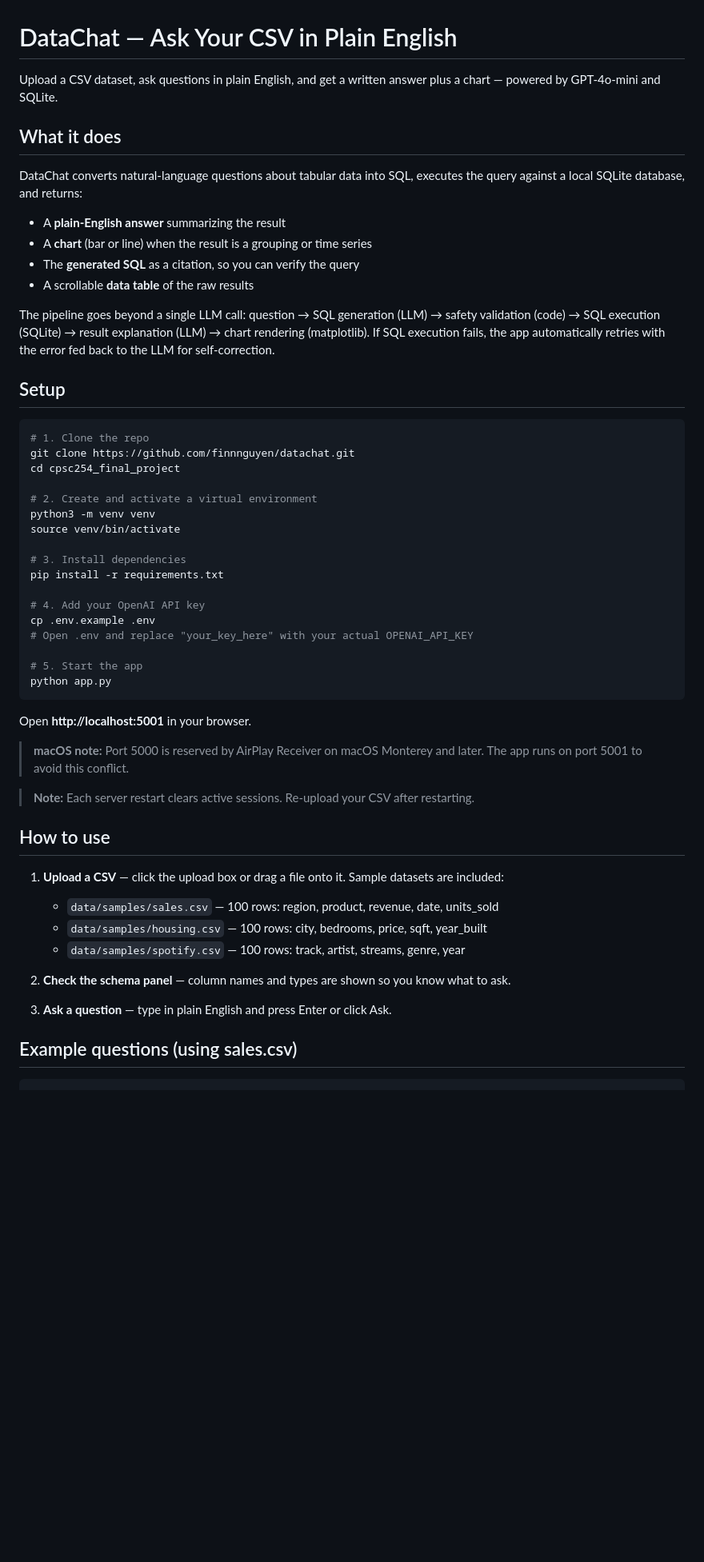
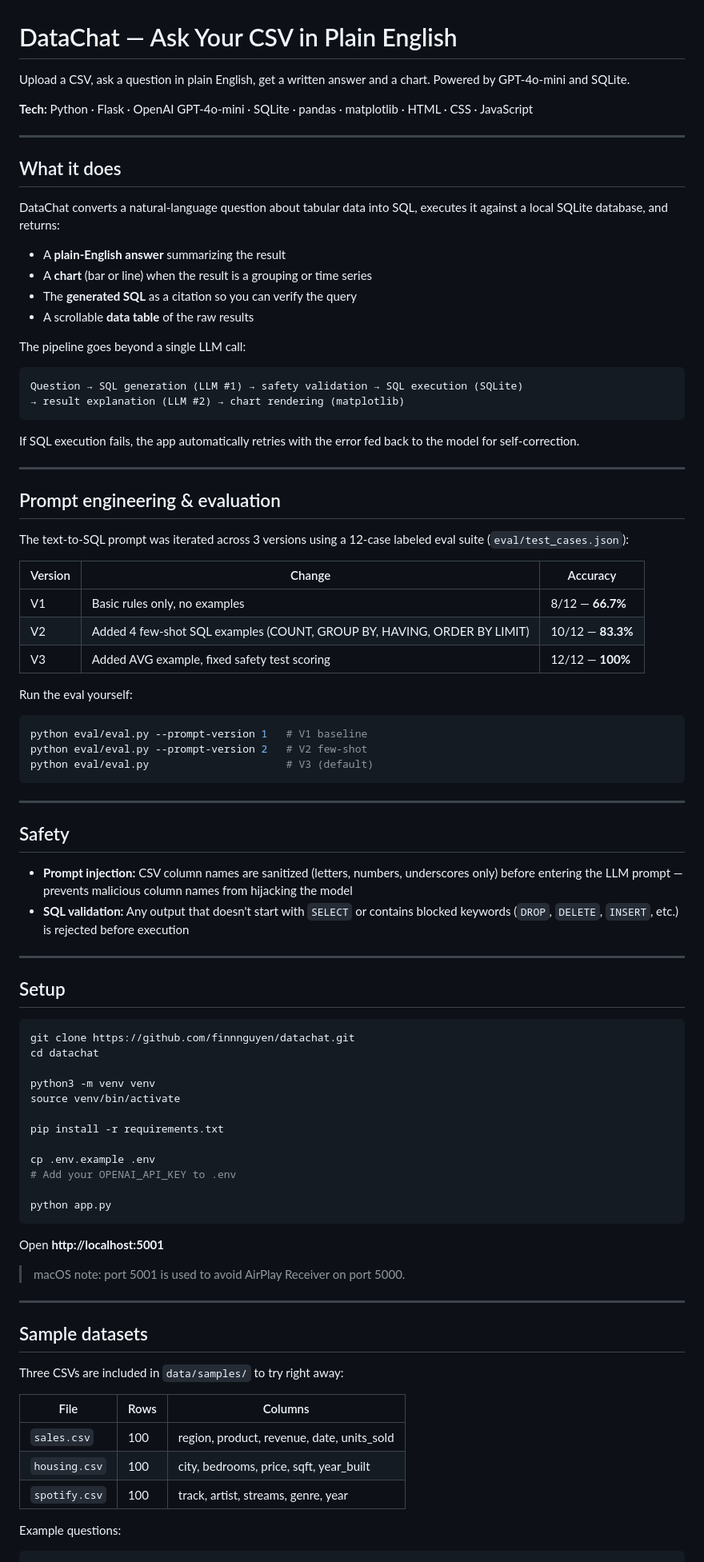
Before and after one commit to finnnguyen/datachat, a Markdown page: README.md, the part around one of its changes. Shown at 80% size. Rendered like a GitHub page; blank space fills up the shorter version.

Commit message:
Update README with eval results, prompt iteration table, and safety docs

````diff
--- a/README.md
+++ b/README.md
@@ -1,57 +1,91 @@
 # DataChat — Ask Your CSV in Plain English
 
-Upload a CSV dataset, ask questions in plain English, and get a written answer plus a chart — powered by GPT-4o-mini and SQLite.
+Upload a CSV, ask a question in plain English, get a written answer and a chart. Powered by GPT-4o-mini and SQLite.
+
+**Tech:** Python · Flask · OpenAI GPT-4o-mini · SQLite · pandas · matplotlib · HTML · CSS · JavaScript
+
+---
 
 ## What it does
 
-DataChat converts natural-language questions about tabular data into SQL, executes the query against a local SQLite database, and returns:
+DataChat converts a natural-language question about tabular data into SQL, executes it against a local SQLite database, and returns:
+
 - A **plain-English answer** summarizing the result
 - A **chart** (bar or line) when the result is a grouping or time series
-- The **generated SQL** as a citation, so you can verify the query
+- The **generated SQL** as a citation so you can verify the query
 - A scrollable **data table** of the raw results
 
-The pipeline goes beyond a single LLM call: question → SQL generation (LLM) → safety validation (code) → SQL execution (SQLite) → result explanation (LLM) → chart rendering (matplotlib). If SQL execution fails, the app automatically retries with the error fed back to the LLM for self-correction.
+The pipeline goes beyond a single LLM call:
+
+```
+Question → SQL generation (LLM #1) → safety validation → SQL execution (SQLite)
+→ result explanation (LLM #2) → chart rendering (matplotlib)
+```
+
+If SQL execution fails, the app automatically retries with the error fed back to the model for self-correction.
+
+---
+
+## Prompt engineering & evaluation
+
+The text-to-SQL prompt was iterated across 3 versions using a 12-case labeled eval suite (`eval/test_cases.json`):
+
+| Version | Change | Accuracy |
+|---|---|---|
+| V1 | Basic rules only, no examples | 8/12 — **66.7%** |
+| V2 | Added 4 few-shot SQL examples (COUNT, GROUP BY, HAVING, ORDER BY LIMIT) | 10/12 — **83.3%** |
+| V3 | Added AVG example, fixed safety test scoring | 12/12 — **100%** |
+
+Run the eval yourself:
+
+```bash
+python eval/eval.py --prompt-version 1   # V1 baseline
+python eval/eval.py --prompt-version 2   # V2 few-shot
+python eval/eval.py                      # V3 (default)
+```
+
+---
+
+## Safety
+
+- **Prompt injection:** CSV column names are sanitized (letters, numbers, underscores only) before entering the LLM prompt — prevents malicious column names from hijacking the model
+- **SQL validation:** Any output that doesn't start with `SELECT` or contains blocked keywords (`DROP`, `DELETE`, `INSERT`, etc.) is rejected before execution
+
+---
 
 ## Setup
 
 ```bash
-# 1. Clone the repo
 git clone https://github.com/finnnguyen/datachat.git
-cd cpsc254_final_project
+cd datachat
 
-# 2. Create and activate a virtual environment
 python3 -m venv venv
 source venv/bin/activate
 
-# 3. Install dependencies
 pip install -r requirements.txt
 
-# 4. Add your OpenAI API key
 cp .env.example .env
-# Open .env and replace "your_key_here" with your actual OPENAI_API_KEY
+# Add your OPENAI_API_KEY to .env
 
-# 5. Start the app
 python app.py
 ```
 
-Open **http://localhost:5001** in your browser.
+Open **http://localhost:5001**
 
-> **macOS note:** Port 5000 is reserved by AirPlay Receiver on macOS Monterey and later. The app runs on port 5001 to avoid this conflict.
+> macOS note: port 5001 is used to avoid AirPlay Receiver on port 5000.
 
-> **Note:** Each server restart clears active sessions. Re-upload your CSV after restarting.
+---
 
-## How to use
+## Sample datasets
 
-1. **Upload a CSV** — click the upload box or drag a file onto it. Sample datasets are included:
-   - `data/samples/sales.csv` — 100 rows: region, product, revenue, date, units_sold
-   - `data/samples/housing.csv` — 100 rows: city, bedrooms, price, sqft, year_built
-   - `data/samples/spotify.csv` — 100 rows: track, artist, streams, genre, year
+Three CSVs are included in `data/samples/` to try right away:
 
-2. **Check the schema panel** — column names and types are shown so you know what to ask.
+| File | Rows | Columns |
+|---|---|---|
+| `sales.csv` | 100 | region, product, revenue, date, units_sold |
+| `housing.csv` | 100 | city, bedrooms, price, sqft, year_built |
+| `spotify.csv` | 100 | track, artist, streams, genre, year |
 
-3. **Ask a question** — type in plain English and press Enter or click Ask.
-
-## Example questions (using sales.csv)
-
+Example questions:
 ```
 What is the total revenue by region?
````
Also changed, not shown: other parts of README.md (+11 -30 lines).
